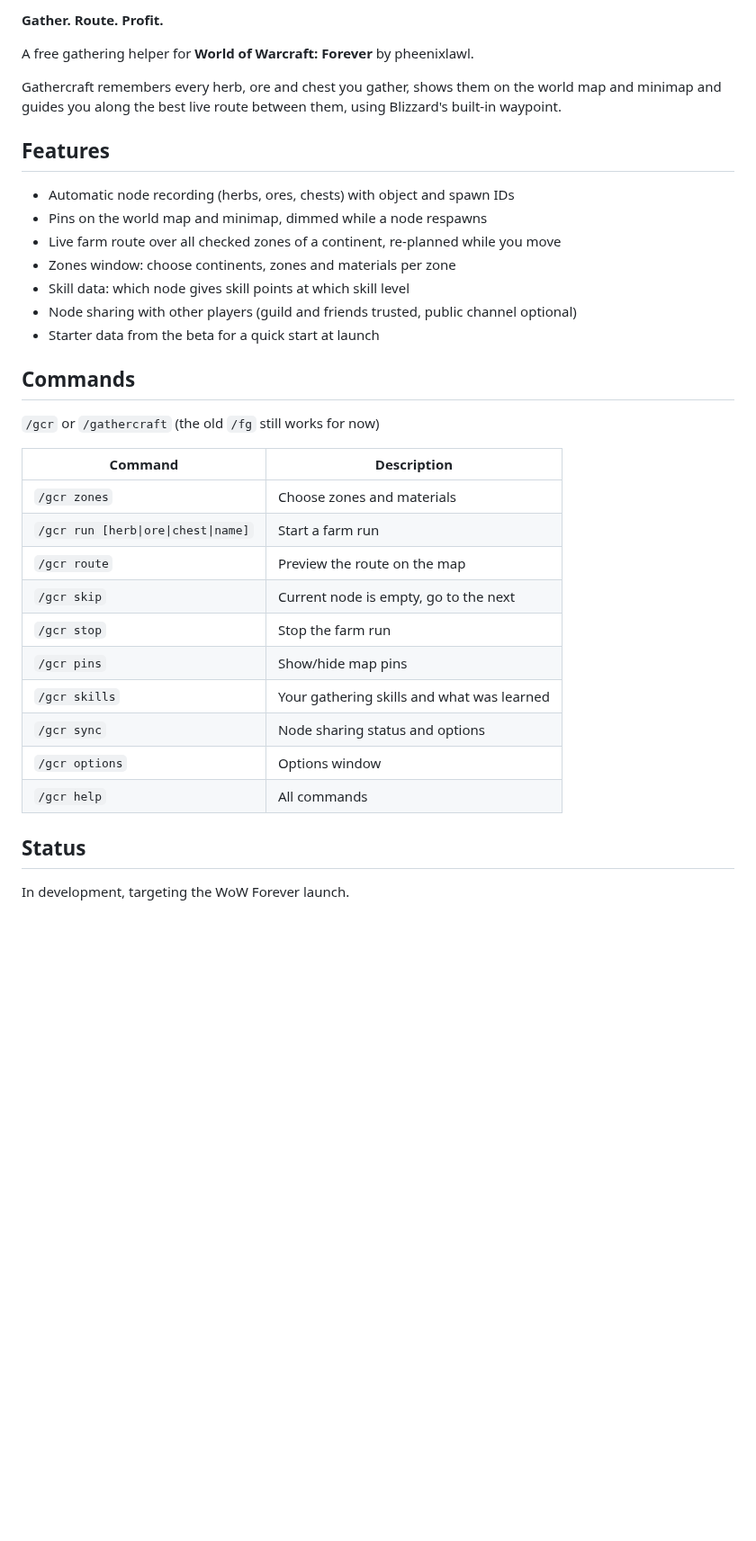
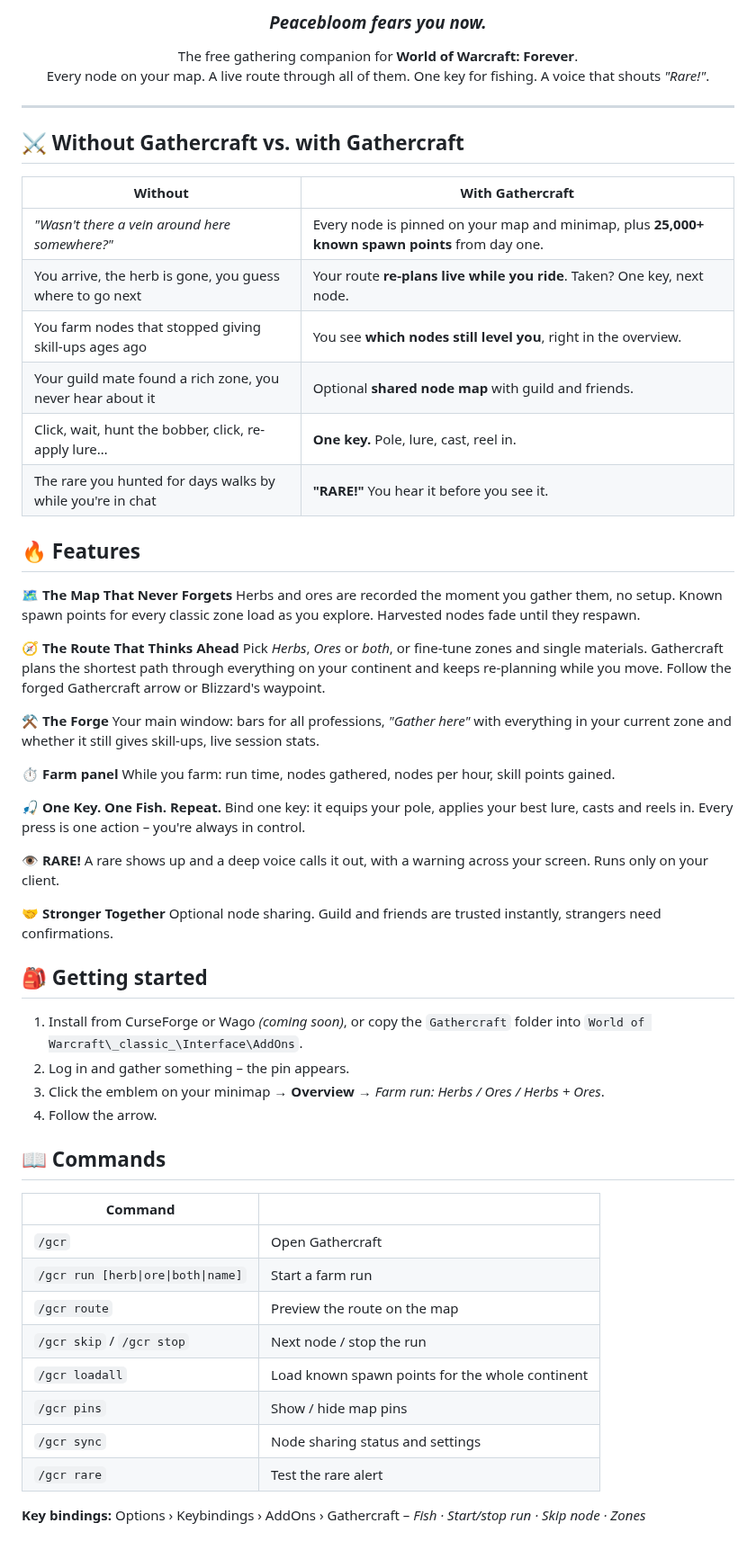
Before and after one commit to pheenixlawl-ui/Gathercraft, a Markdown page: README.md, the part around one of its changes. Shown at 90% size. Drawn GitHub-style; blank space fills up the shorter version.

Commit message:
GitHub page: banner, README, Questie spawn data

```diff
--- a/README.md
+++ b/README.md
@@ -2,37 +4,66 @@
 
-**Gather. Route. Profit.**
+<h3 align="center"><i>Peacebloom fears you now.</i></h3>
 
-A free gathering helper for **World of Warcraft: Forever** by pheenixlawl.
+<p align="center">
+  The free gathering companion for <b>World of Warcraft: Forever</b>.<br>
+  Every node on your map. A live route through all of them. One key for fishing. A voice that shouts <i>"Rare!"</i>.
+</p>
 
-Gathercraft remembers every herb, ore and chest you gather, shows them on the
-world map and minimap and guides you along the best live route between them,
-using Blizzard's built-in waypoint.
+---
 
-## Features
-- Automatic node recording (herbs, ores, chests) with object and spawn IDs
-- Pins on the world map and minimap, dimmed while a node respawns
-- Live farm route over all checked zones of a continent, re-planned while you move
-- Zones window: choose continents, zones and materials per zone
-- Skill data: which node gives skill points at which skill level
-- Node sharing with other players (guild and friends trusted, public channel optional)
-- Starter data from the beta for a quick start at launch
+## ⚔️ Without Gathercraft vs. with Gathercraft
 
-## Commands
-`/gcr` or `/gathercraft` (the old `/fg` still works for now)
+| Without | With Gathercraft |
+|---|---|
+| *"Wasn't there a vein around here somewhere?"* | Every node is pinned on your map and minimap, plus **25,000+ known spawn points** from day one. |
+| You arrive, the herb is gone, you guess where to go next | Your route **re-plans live while you ride**. Taken? One key, next node. |
+| You farm nodes that stopped giving skill-ups ages ago | You see **which nodes still level you**, right in the overview. |
+| Your guild mate found a rich zone, you never hear about it | Optional **shared node map** with guild and friends. |
+| Click, wait, hunt the bobber, click, re-apply lure… | **One key.** Pole, lure, cast, reel in. |
+| The rare you hunted for days walks by while you're in chat | **"RARE!"** You hear it before you see it. |
 
-| Command | Description |
+## 🔥 Features
+
+**🗺️ The Map That Never Forgets**
+Herbs and ores are recorded the moment you gather them, no setup. Known spawn points for every classic zone load as you explore. Harvested nodes fade until they respawn.
+
+**🧭 The Route That Thinks Ahead**
+Pick *Herbs*, *Ores* or *both*, or fine-tune zones and single materials. Gathercraft plans the shortest path through everything on your continent and keeps re-planning while you move. Follow the forged Gathercraft arrow or Blizzard's waypoint.
+
+**⚒️ The Forge**
+Your main window: bars for all professions, *"Gather here"* with everything in your current zone and whether it still gives skill-ups, live session stats.
+
+**⏱️ Farm panel**
+While you farm: run time, nodes gathered, nodes per hour, skill points gained.
+
+**🎣 One Key. One Fish. Repeat.**
+Bind one key: it equips your pole, applies your best lure, casts and reels in. Every press is one action – you're always in control.
+
+**👁️ RARE!**
+A rare shows up and a deep voice calls it out, with a warning across your screen. Runs only on your client.
+
+**🤝 Stronger Together**
+Optional node sharing. Guild and friends are trusted instantly, strangers need confirmations.
+
+## 🎒 Getting started
+
+1. Install from CurseForge or Wago *(coming soon)*, or copy the `Gathercraft` folder into `World of Warcraft\_classic_\Interface\AddOns`.
+2. Log in and gather something – the pin appears.
+3. Click the emblem on your minimap → **Overview** → *Farm run: Herbs / Ores / Herbs + Ores*.
+4. Follow the arrow.
+
+## 📖 Commands
+
+| Command | |
 |---|---|
-| `/gcr zones` | Choose zones and materials |
-| `/gcr run [herb\|ore\|chest\|name]` | Start a farm run |
+| `/gcr` | Open Gathercraft |
+| `/gcr run [herb\|ore\|both\|name]` | Start a farm run |
 | `/gcr route` | Preview the route on the map |
-| `/gcr skip` | Current node is empty, go to the next |
-| `/gcr stop` | Stop the farm run |
-| `/gcr pins` | Show/hide map pins |
-| `/gcr skills` | Your gathering skills and what was learned |
-| `/gcr sync` | Node sharing status and options |
-| `/gcr options` | Options window |
-| `/gcr help` | All commands |
+| `/gcr skip` / `/gcr stop` | Next node / stop the run |
+| `/gcr loadall` | Load known spawn points for the whole continent |
+| `/gcr pins` | Show / hide map pins |
+| `/gcr sync` | Node sharing status and settings |
+| `/gcr rare` | Test the rare alert |
 
-## Status
-In development, targeting the WoW Forever launch.
+**Key bindings:** Options › Keybindings › AddOns › Gathercraft – *Fish · Start/stop run · Skip node · Zones*
 
```
Also changed, not shown: other parts of README.md (+31 -3 lines), docs/banner.png (added), docs/icon.png (added), 16 other files.
